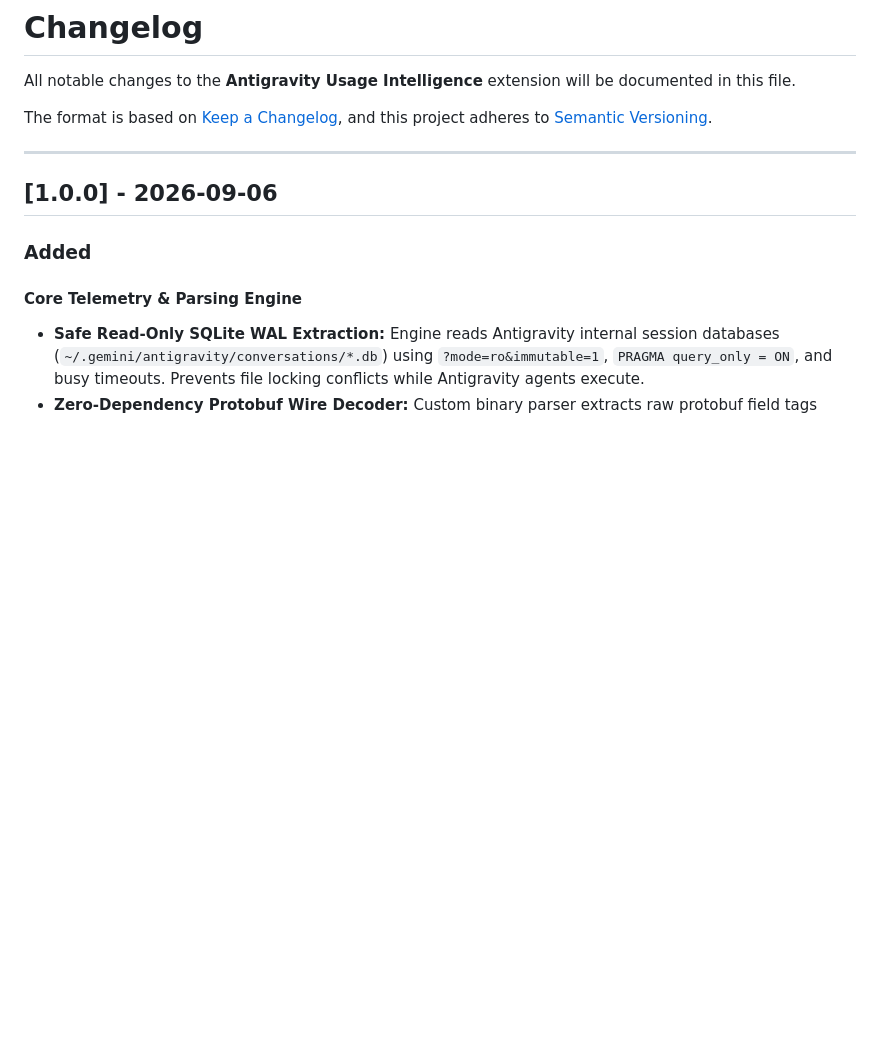
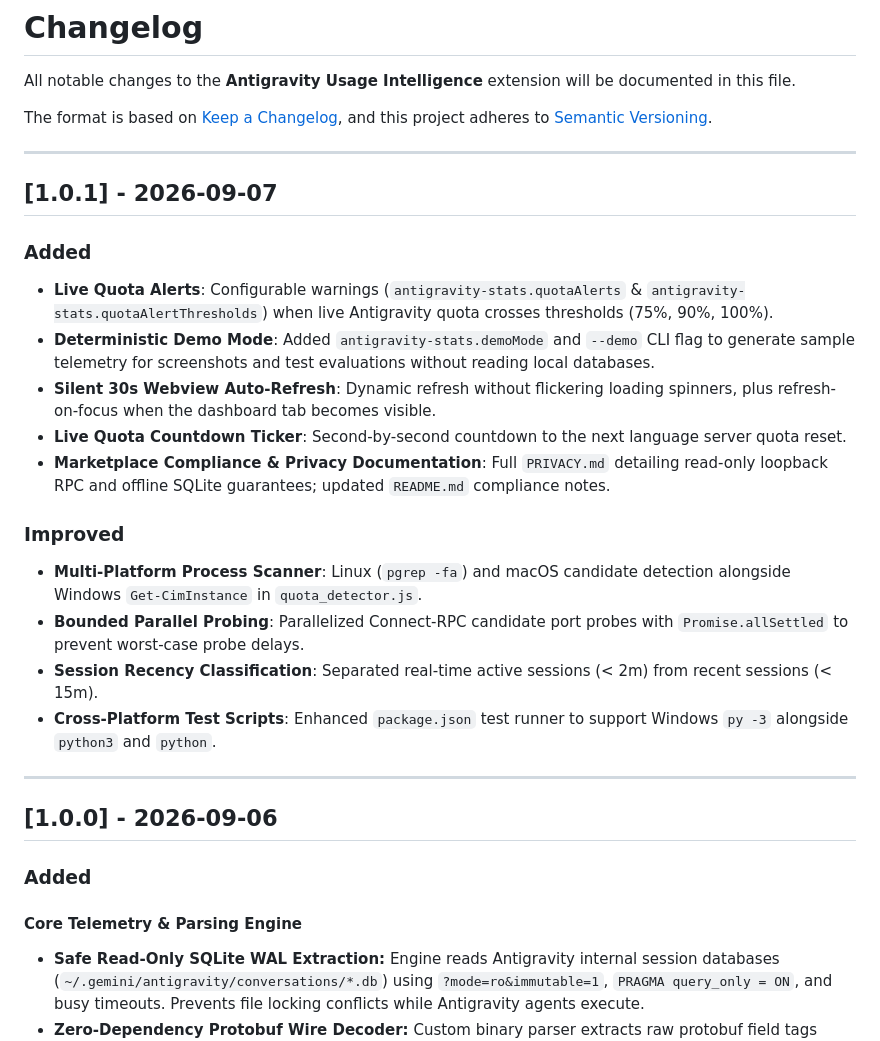
Before and after one commit to Nir-Bhay/antigravity-usage-intelligence, a Markdown page: CHANGELOG.md, the part around the change. Drawn GitHub-style; blank space fills up the shorter version.

```diff
--- a/CHANGELOG.md
+++ b/CHANGELOG.md
@@ -4,6 +4,23 @@ All notable changes to the **Antigravity Usage Intelligence** extension will be
 
 The format is based on [Keep a Changelog](https://keepachangelog.com/en/1.1.0/),
 and this project adheres to [Semantic Versioning](https://semver.org/spec/v2.0.0.html).
+
+---
+
+## [1.0.1] - 2026-09-07
+
+### Added
+* **Live Quota Alerts**: Configurable warnings (`antigravity-stats.quotaAlerts` & `antigravity-stats.quotaAlertThresholds`) when live Antigravity quota crosses thresholds (75%, 90%, 100%).
+* **Deterministic Demo Mode**: Added `antigravity-stats.demoMode` and `--demo` CLI flag to generate sample telemetry for screenshots and test evaluations without reading local databases.
+* **Silent 30s Webview Auto-Refresh**: Dynamic refresh without flickering loading spinners, plus refresh-on-focus when the dashboard tab becomes visible.
+* **Live Quota Countdown Ticker**: Second-by-second countdown to the next language server quota reset.
+* **Marketplace Compliance & Privacy Documentation**: Full `PRIVACY.md` detailing read-only loopback RPC and offline SQLite guarantees; updated `README.md` compliance notes.
+
+### Improved
+* **Multi-Platform Process Scanner**: Linux (`pgrep -fa`) and macOS candidate detection alongside Windows `Get-CimInstance` in `quota_detector.js`.
+* **Bounded Parallel Probing**: Parallelized Connect-RPC candidate port probes with `Promise.allSettled` to prevent worst-case probe delays.
+* **Session Recency Classification**: Separated real-time active sessions (< 2m) from recent sessions (< 15m).
+* **Cross-Platform Test Scripts**: Enhanced `package.json` test runner to support Windows `py -3` alongside `python3` and `python`.
 
 ---
 
```
Also changed, not shown: PRIVACY.md (added, +48 -0 lines), README.md (+41 -4 lines), assets/icon.png, 8 other files.
